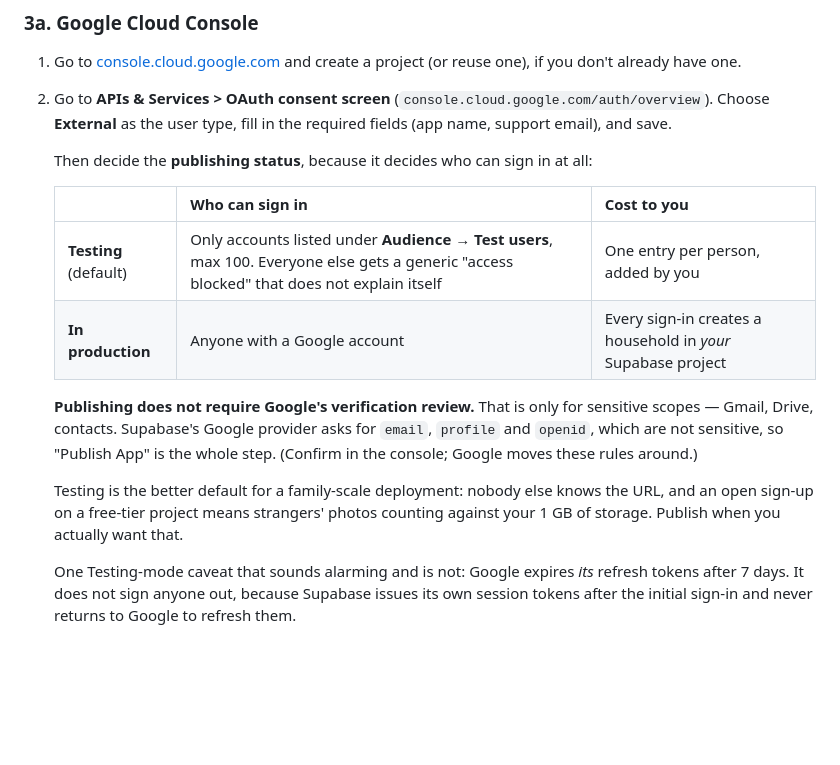
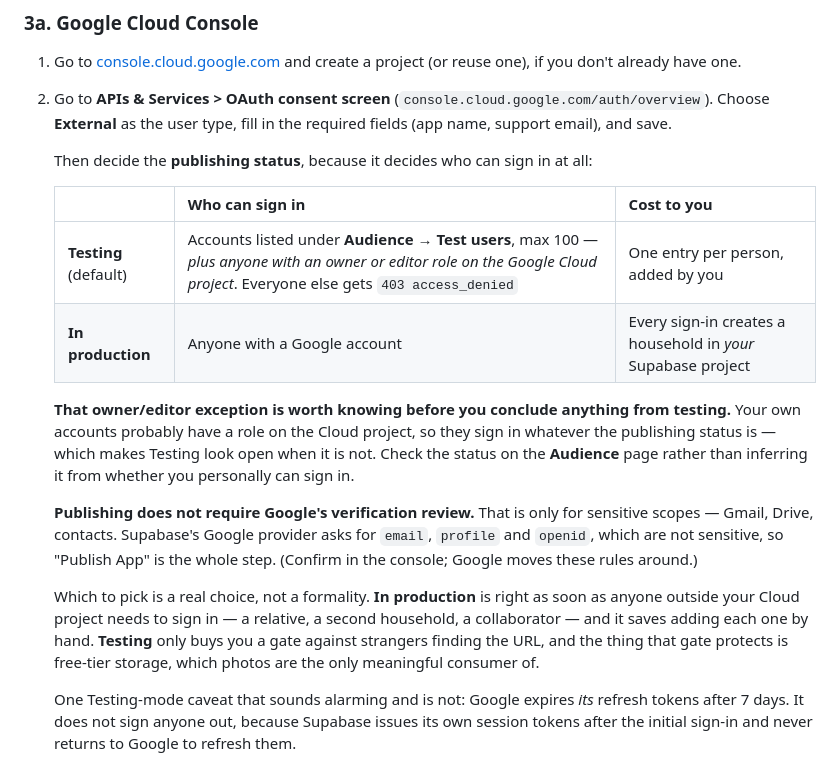
Before and after one commit to ahmedosama2013/medicinetracker, a Markdown page: docs/setup.md, the part around the change. GitHub-like rendering; blank space fills up the shorter version.

Commit message:
setup: Cloud project owners bypass the test-user list
The publishing-status table said Testing admits only listed test users. Google
also admits anyone holding an owner or editor role on the Cloud project,
regardless of status -- which is almost always the person doing the setup and
their own other accounts.

That omission is worse than a missing detail: it makes Testing mode look open
when it is not. You sign in with two of your own accounts, neither of them a
listed tester, both work, and you reasonably conclude the restriction is not
real -- right up until a collaborator with no project role is refused.

Says to read the status off the Audience page rather than infer it from
whether you personally can sign in. Also drops the blanket recommendation of
Testing: production is simply correct once anyone outside the Cloud project
needs to sign in.

Co-Authored-By: Claude Opus 5 <noreply@anthropic.com>

```diff
--- a/docs/setup.md
+++ b/docs/setup.md
@@ -193,12 +193,14 @@ Two sides to this: a Google Cloud OAuth client, and telling Supabase about it.
 
    | | Who can sign in | Cost to you |
    |---|---|---|
-   | **Testing** (default) | Only accounts listed under **Audience → Test users**, max 100. Everyone else gets a generic "access blocked" that does not explain itself | One entry per person, added by you |
+   | **Testing** (default) | Accounts listed under **Audience → Test users**, max 100 — *plus anyone with an owner or editor role on the Google Cloud project*. Everyone else gets `403 access_denied` | One entry per person, added by you |
    | **In production** | Anyone with a Google account | Every sign-in creates a household in *your* Supabase project |
+
+   **That owner/editor exception is worth knowing before you conclude anything from testing.** Your own accounts probably have a role on the Cloud project, so they sign in whatever the publishing status is — which makes Testing look open when it is not. Check the status on the **Audience** page rather than inferring it from whether you personally can sign in.
 
    **Publishing does not require Google's verification review.** That is only for sensitive scopes — Gmail, Drive, contacts. Supabase's Google provider asks for `email`, `profile` and `openid`, which are not sensitive, so "Publish App" is the whole step. (Confirm in the console; Google moves these rules around.)
 
-   Testing is the better default for a family-scale deployment: nobody else knows the URL, and an open sign-up on a free-tier project means strangers' photos counting against your 1 GB of storage. Publish when you actually want that.
+   Which to pick is a real choice, not a formality. **In production** is right as soon as anyone outside your Cloud project needs to sign in — a relative, a second household, a collaborator — and it saves adding each one by hand. **Testing** only buys you a gate against strangers finding the URL, and the thing that gate protects is free-tier storage, which photos are the only meaningful consumer of.
 
    One Testing-mode caveat that sounds alarming and is not: Google expires *its* refresh tokens after 7 days. It does not sign anyone out, because Supabase issues its own session tokens after the initial sign-in and never returns to Google to refresh them.
 3. Go to **APIs & Services > Credentials > Create Credentials > OAuth client ID** (`console.cloud.google.com/auth/clients/create`).
```
